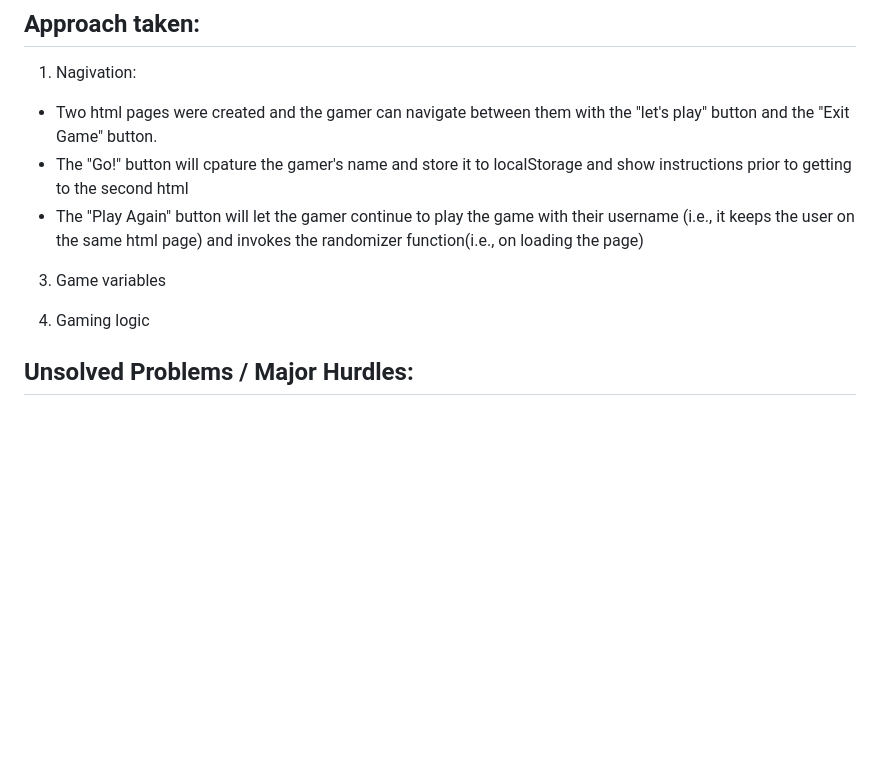
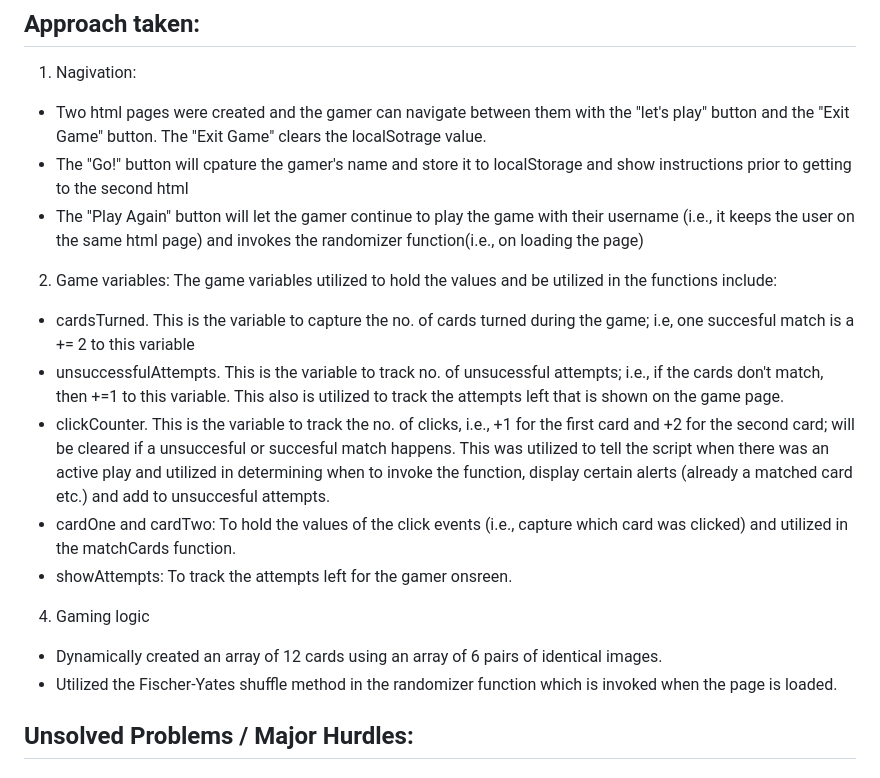
Before and after one commit to athomas022/Aleena-T---Memory-Card-Game, a Markdown page: README.md, the part around the change. Drawn GitHub-style; blank space fills up the shorter version.

```diff
--- a/README.md
+++ b/README.md
@@ -29,17 +29,21 @@ This is a web-based desktop friendly game. Access the game live on github: [Memo
 
 ## Approach taken:
 1. Nagivation:
-- Two html pages were created and the gamer can navigate between them with the "let's play" button and the "Exit Game" button.
+- Two html pages were created and the gamer can navigate between them with the "let's play" button and the "Exit Game" button. The "Exit Game" clears the localSotrage value.
 - The "Go!" button will cpature the gamer's name and store it to localStorage and show instructions prior to getting to the second html
 - The "Play Again" button will let the gamer continue to play the game with their username (i.e., it keeps the user on the same html page) and invokes the randomizer function(i.e., on loading the page)
 
-
-3. Game variables
-
+2. Game variables:
+The game variables utilized to hold the values and be utilized in the functions include:
+- cardsTurned. This is the variable to capture the no. of cards turned during the game; i.e, one succesful match is a += 2 to this variable
+- unsuccessfulAttempts. This is the variable to track no. of unsucessful attempts; i.e., if the cards don't match, then +=1 to this variable. This also is utilized to track the attempts left that is shown on the game page.
+- clickCounter. This is the variable to track the no. of clicks, i.e., +1 for the first card and +2 for the second card; will be cleared if a unsuccesful or succesful match happens. This was utilized to tell the script when there was an active play and utilized in determining when to invoke the function, display certain alerts (already a matched card etc.) and add to unsuccesful attempts.
+- cardOne and cardTwo: To hold the values of the click events (i.e., capture which card was clicked) and utilized in the matchCards function.
+- showAttempts: To track the attempts left for the gamer onsreen.
 
 4. Gaming logic
-
-
+- Dynamically created an array of 12 cards using an array of 6 pairs of identical images.
+- Utilized the Fischer-Yates shuffle method in the randomizer function which is invoked when the page is loaded.
 
 
 
```
